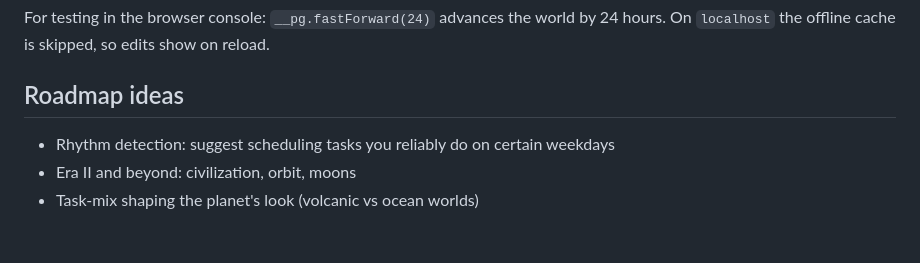
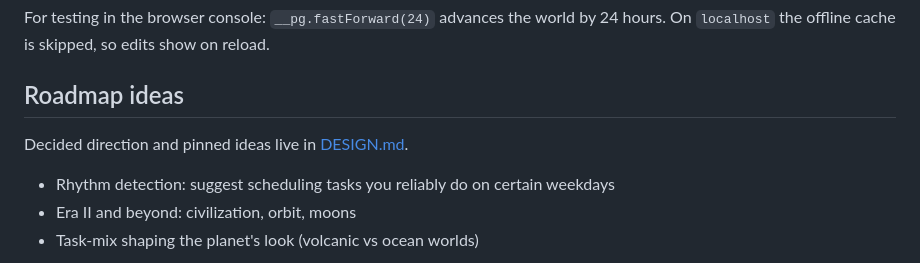
Before and after one commit to InkInq/planetgrowth, a Markdown page: README.md, the part around the change. Drawn GitHub-style; blank space fills up the shorter version.

```diff
--- a/README.md
+++ b/README.md
@@ -110,6 +110,9 @@ For testing in the browser console: `__pg.fastForward(24)` advances the world by
 
 ## Roadmap ideas
 
+Decided direction and pinned ideas live in [DESIGN.md](DESIGN.md).
+
+
 - Rhythm detection: suggest scheduling tasks you reliably do on certain weekdays
 - Era II and beyond: civilization, orbit, moons
 - Task-mix shaping the planet's look (volcanic vs ocean worlds)
```
Also changed, not shown: DESIGN.md (added, +63 -0 lines).
